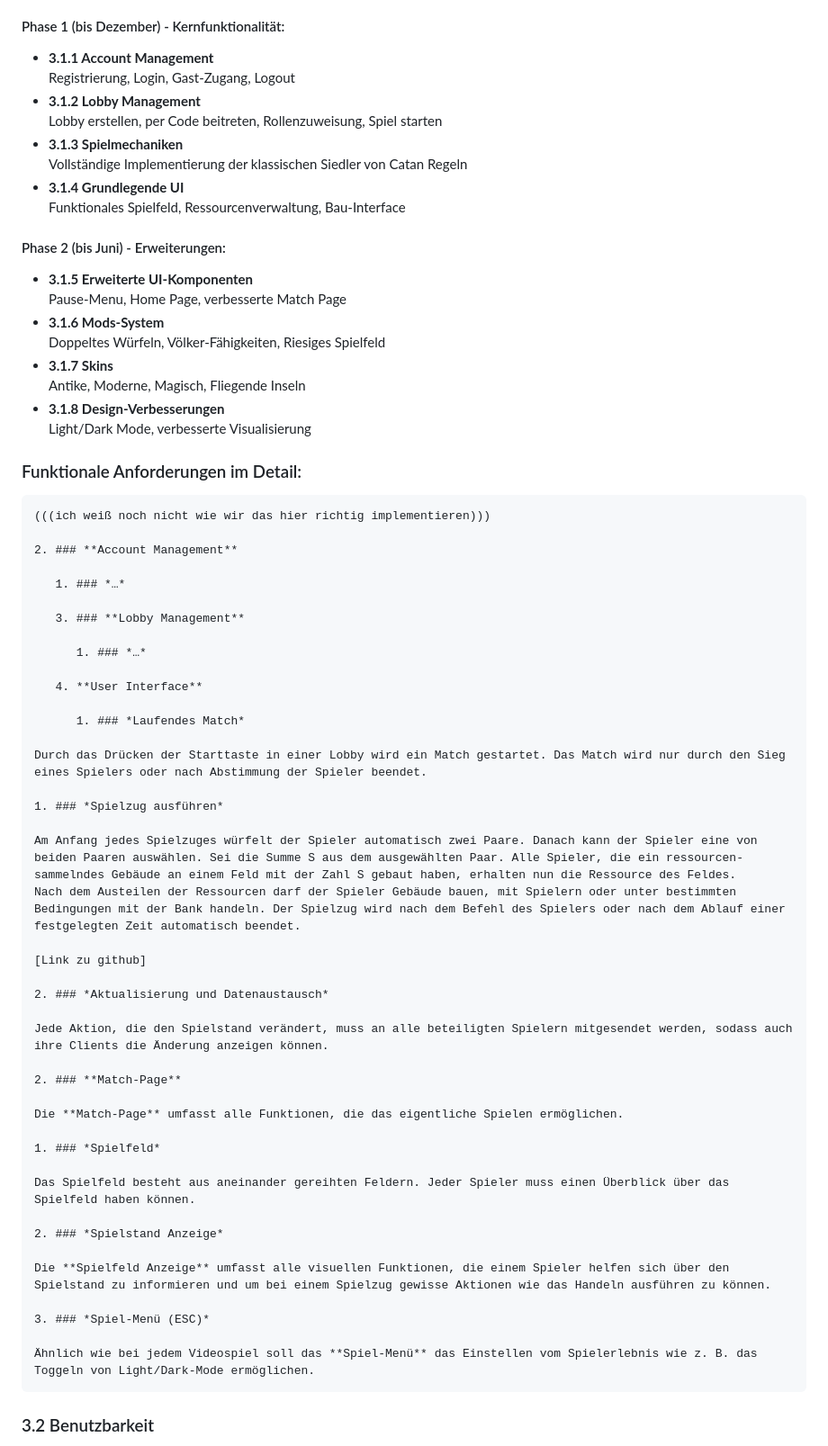
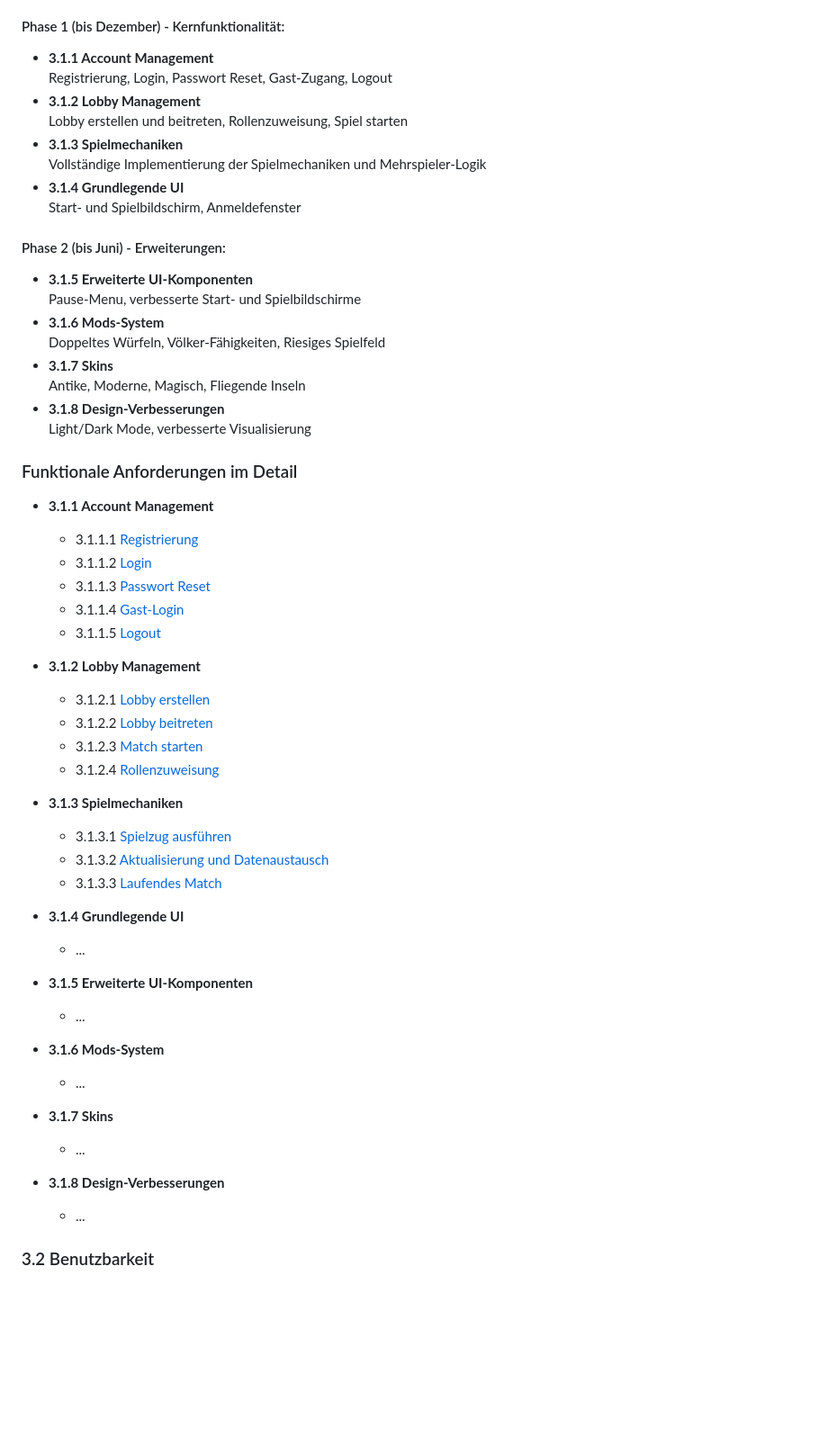
Before and after one commit to Hexfields-Studio/HexfieldsDominion-Artefacts, a Markdown page: srs/rup_srs.md, the part around the change printed below. Shown: that part at 90% size. GitHub-like rendering; blank space fills up the shorter version.

Commit message:
Update SRS 3.1

````diff
--- a/srs/rup_srs.md
+++ b/srs/rup_srs.md
@@ -181,18 +181,18 @@ Das Projekt wird als responsive Webanwendung realisiert, die in modernen Browser
 #### Phase 1 (bis Dezember) - Kernfunktionalität:
 
 - **3.1.1 Account Management**
-  Registrierung, Login, Gast-Zugang, Logout
+  Registrierung, Login, Passwort Reset, Gast-Zugang, Logout
 - **3.1.2 Lobby Management**
-  Lobby erstellen, per Code beitreten, Rollenzuweisung, Spiel starten
+  Lobby erstellen und beitreten, Rollenzuweisung, Spiel starten
 - **3.1.3 Spielmechaniken**
-  Vollständige Implementierung der klassischen Siedler von Catan Regeln
+  Vollständige Implementierung der Spielmechaniken und Mehrspieler-Logik
 - **3.1.4 Grundlegende UI**
-  Funktionales Spielfeld, Ressourcenverwaltung, Bau-Interface
+  Start- und Spielbildschirm, Anmeldefenster
 
 #### Phase 2 (bis Juni) - Erweiterungen:
 
 - **3.1.5 Erweiterte UI-Komponenten**
-  Pause-Menu, Home Page, verbesserte Match Page
+  Pause-Menu, verbesserte Start- und Spielbildschirme
 - **3.1.6 Mods-System**
   Doppeltes Würfeln, Völker-Fähigkeiten, Riesiges Spielfeld
 - **3.1.7 Skins**
@@ -200,52 +200,41 @@ Das Projekt wird als responsive Webanwendung realisiert, die in modernen Browser
 - **3.1.8 Design-Verbesserungen**
   Light/Dark Mode, verbesserte Visualisierung
 
-### Funktionale Anforderungen im Detail:
+### Funktionale Anforderungen im Detail
 
-```
-(((ich weiß noch nicht wie wir das hier richtig implementieren)))
+- **3.1.1 Account Management**
+  - 3.1.1.1 [Registrierung](./account_management/registration/registration.md)
+  - 3.1.1.2 [Login](./account_management/login/login.md)
+  - 3.1.1.3 [Passwort Reset](./account_management/password_reset/password_reset.md)
+  - 3.1.1.4 [Gast-Login](./account_management/gast_login/gast_login.md)
+  - 3.1.1.5 [Logout](./account_management/logout/logout.md)
 
-2. ### **Account Management**
+- **3.1.2 Lobby Management**
+  - 3.1.2.1 [Lobby erstellen](./lobby_management/lobby_erstellen/lobby_erstellen.md)
+  - 3.1.2.2 [Lobby beitreten](./lobby_management/lobby_beitreten/lobby_beitreten.md)
+  - 3.1.2.3 [Match starten](./lobby_management/match_starten/match_starten.md)
+  - 3.1.2.4 [Rollenzuweisung](./lobby_management/leader_ehemalige_zuweisung/leader_ehemalige_zuweisung.md)
 
-   1. ### *…*
+- **3.1.3 Spielmechaniken**
+  - 3.1.3.1 [Spielzug ausführen]()
+  - 3.1.3.2 [Aktualisierung und Datenaustausch]()
+  - 3.1.3.3 [Laufendes Match]()
 
-   3. ### **Lobby Management**
+- **3.1.4 Grundlegende UI**
+  - ...
 
-      1. ### *…*
+- **3.1.5 Erweiterte UI-Komponenten**
+  - ...
 
-   4. **User Interface**
+- **3.1.6 Mods-System**
+  - ...
 
-      1. ### *Laufendes Match*
+- **3.1.7 Skins**
+  - ...
 
-Durch das Drücken der Starttaste in einer Lobby wird ein Match gestartet. Das Match wird nur durch den Sieg eines Spielers oder nach Abstimmung der Spieler beendet.
+- **3.1.8 Design-Verbesserungen**
+  - ...
 
-1. ### *Spielzug ausführen*
-
-Am Anfang jedes Spielzuges würfelt der Spieler automatisch zwei Paare. Danach kann der Spieler eine von beiden Paaren auswählen. Sei die Summe S aus dem ausgewählten Paar. Alle Spieler, die ein ressourcen-sammelndes Gebäude an einem Feld mit der Zahl S gebaut haben, erhalten nun die Ressource des Feldes.
-Nach dem Austeilen der Ressourcen darf der Spieler Gebäude bauen, mit Spielern oder unter bestimmten Bedingungen mit der Bank handeln. Der Spielzug wird nach dem Befehl des Spielers oder nach dem Ablauf einer festgelegten Zeit automatisch beendet.
-
-[Link zu github]
-
-2. ### *Aktualisierung und Datenaustausch*
-
-Jede Aktion, die den Spielstand verändert, muss an alle beteiligten Spielern mitgesendet werden, sodass auch ihre Clients die Änderung anzeigen können.
-
-2. ### **Match-Page**
-
-Die **Match-Page** umfasst alle Funktionen, die das eigentliche Spielen ermöglichen.
-
-1. ### *Spielfeld*
-
-Das Spielfeld besteht aus aneinander gereihten Feldern. Jeder Spieler muss einen Überblick über das Spielfeld haben können.
-
-2. ### *Spielstand Anzeige*
-
-Die **Spielfeld Anzeige** umfasst alle visuellen Funktionen, die einem Spieler helfen sich über den Spielstand zu informieren und um bei einem Spielzug gewisse Aktionen wie das Handeln ausführen zu können.
-
-3. ### *Spiel-Menü (ESC)*
-
-Ähnlich wie bei jedem Videospiel soll das **Spiel-Menü** das Einstellen vom Spielerlebnis wie z. B. das Toggeln von Light/Dark-Mode ermöglichen.
-```
 
 ### 3.2 Benutzbarkeit
 
````
Also changed, not shown: other parts of srs/rup_srs.md (+1 -1 lines).
